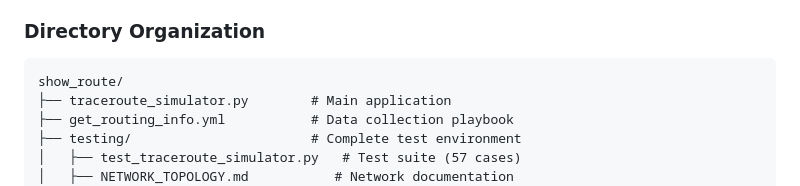
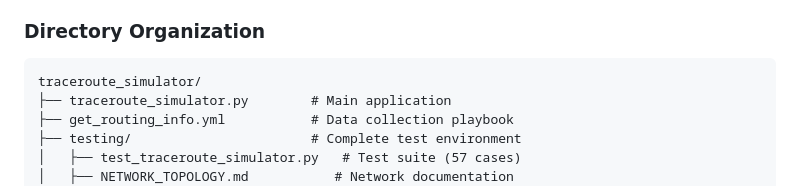
Before and after one commit to ksparavec/traceroute_simulator, a Markdown page: CLAUDE.md, the part around the change. GitHub-like rendering.

````diff
--- a/CLAUDE.md
+++ b/CLAUDE.md
@@ -85,7 +85,7 @@ python3 traceroute_simulator.py --routing-dir testing/routing_facts <source> <de
 
 ### Directory Organization
 ```
-show_route/
+traceroute_simulator/
 ├── traceroute_simulator.py        # Main application
 ├── get_routing_info.yml           # Data collection playbook
 ├── testing/                       # Complete test environment
````
Also changed, not shown: README.md (+2 -2 lines).
